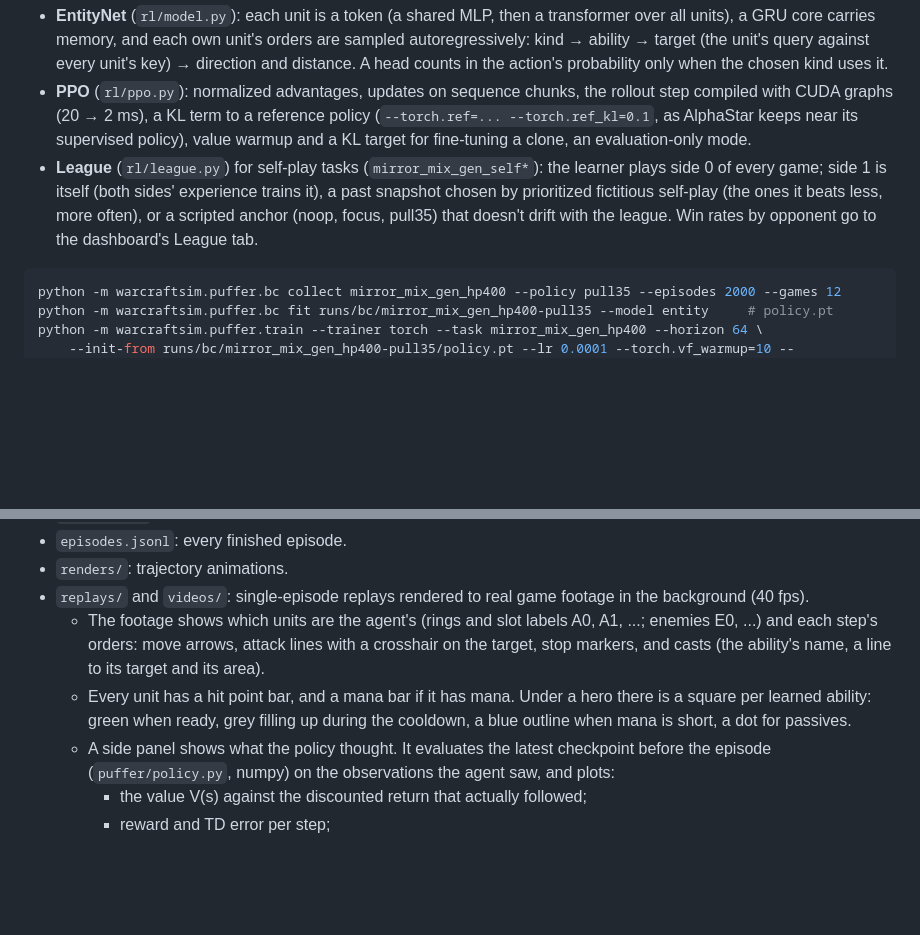
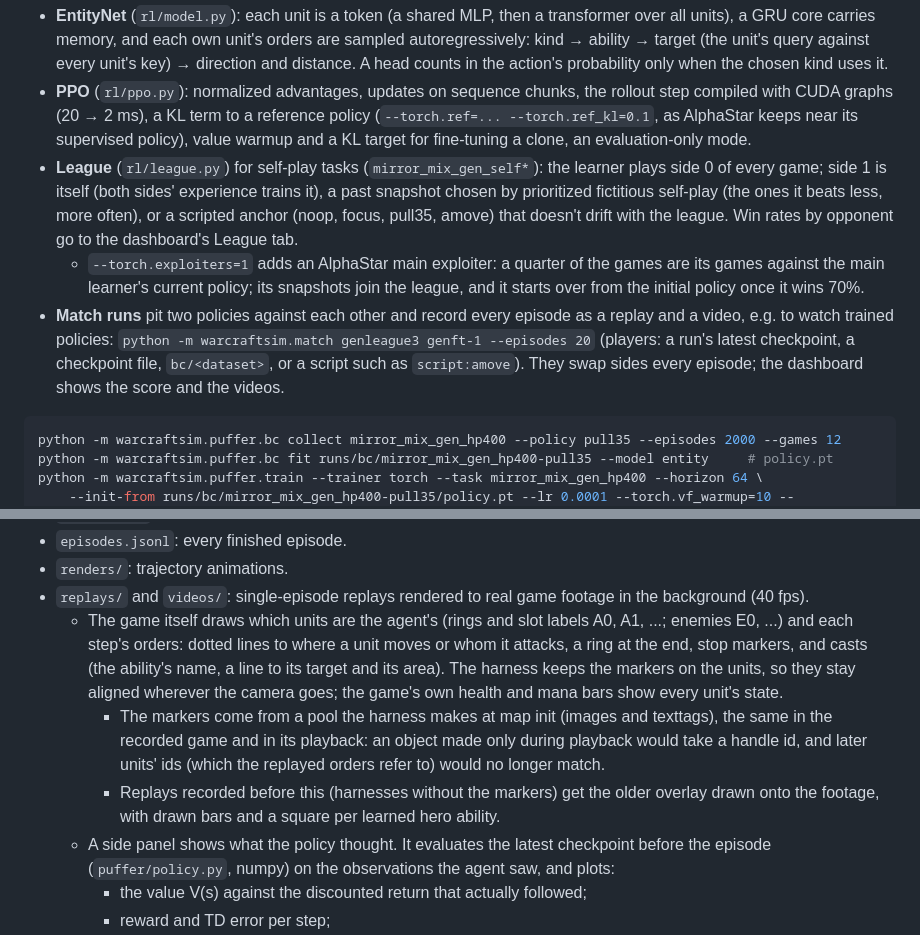
Before and after one commit to RobinKa/warcraftsim, a Markdown page: README.md, 2 parts joined by grey strips. Drawn GitHub-style; blank space fills up the shorter version.

Commit message:
README: in-game video markers, match runs, the main exploiter
Co-Authored-By: Claude Opus 5.5 (1M context) <noreply@anthropic.com>

````diff
--- a/README.md
+++ b/README.md
@@ -241,7 +241,10 @@ Masks rule out only what is impossible, and the game handles the rest (a target
 PufferLib 5's native trainer fixes the network to encoder → MinGRU → decoder, so pointing at units needs our own trainer, `warcraftsim/rl` (PyTorch; it runs with the torch Python, like the behavior cloning fit):
 * **EntityNet** (`rl/model.py`): each unit is a token (a shared MLP, then a transformer over all units), a GRU core carries memory, and each own unit's orders are sampled autoregressively: kind → ability → target (the unit's query against every unit's key) → direction and distance. A head counts in the action's probability only when the chosen kind uses it.
 * **PPO** (`rl/ppo.py`): normalized advantages, updates on sequence chunks, the rollout step compiled with CUDA graphs (20 → 2 ms), a KL term to a reference policy (`--torch.ref=... --torch.ref_kl=0.1`, as AlphaStar keeps near its supervised policy), value warmup and a KL target for fine-tuning a clone, an evaluation-only mode.
-* **League** (`rl/league.py`) for self-play tasks (`mirror_mix_gen_self*`): the learner plays side 0 of every game; side 1 is itself (both sides' experience trains it), a past snapshot chosen by prioritized fictitious self-play (the ones it beats less, more often), or a scripted anchor (noop, focus, pull35) that doesn't drift with the league. Win rates by opponent go to the dashboard's League tab.
+* **League** (`rl/league.py`) for self-play tasks (`mirror_mix_gen_self*`): the learner plays side 0 of every game; side 1 is itself (both sides' experience trains it), a past snapshot chosen by prioritized fictitious self-play (the ones it beats less, more often), or a scripted anchor (noop, focus, pull35, amove) that doesn't drift with the league. Win rates by opponent go to the dashboard's League tab.
+  * `--torch.exploiters=1` adds an AlphaStar main exploiter: a quarter of the games are its games against the main learner's current policy; its snapshots join the league, and it starts over from the initial policy once it wins 70%.
+* **Match runs** pit two policies against each other and record every episode as a replay and a video, e.g. to watch trained policies:
+  `python -m warcraftsim.match genleague3 genft-1 --episodes 20` (players: a run's latest checkpoint, a checkpoint file, `bc/<dataset>`, or a script such as `script:amove`). They swap sides every episode; the dashboard shows the score and the videos.
 
 ```bash
 python -m warcraftsim.puffer.bc collect mirror_mix_gen_hp400 --policy pull35 --episodes 2000 --games 12
@@ -268,8 +271,9 @@ Each run writes `runs/<name>/`, which the dashboard shows live:
 * `episodes.jsonl`: every finished episode.
 * `renders/`: trajectory animations.
 * `replays/` and `videos/`: single-episode replays rendered to real game footage in the background (40 fps).
-  * The footage shows which units are the agent's (rings and slot labels A0, A1, ...; enemies E0, ...) and each step's orders: move arrows, attack lines with a crosshair on the target, stop markers, and casts (the ability's name, a line to its target and its area).
-  * Every unit has a hit point bar, and a mana bar if it has mana. Under a hero there is a square per learned ability: green when ready, grey filling up during the cooldown, a blue outline when mana is short, a dot for passives.
+  * The game itself draws which units are the agent's (rings and slot labels A0, A1, ...; enemies E0, ...) and each step's orders: dotted lines to where a unit moves or whom it attacks, a ring at the end, stop markers, and casts (the ability's name, a line to its target and its area). The harness keeps the markers on the units, so they stay aligned wherever the camera goes; the game's own health and mana bars show every unit's state.
+    * The markers come from a pool the harness makes at map init (images and texttags), the same in the recorded game and in its playback: an object made only during playback would take a handle id, and later units' ids (which the replayed orders refer to) would no longer match.
+    * Replays recorded before this (harnesses without the markers) get the older overlay drawn onto the footage, with drawn bars and a square per learned hero ability.
   * A side panel shows what the policy thought. It evaluates the latest checkpoint before the episode (`puffer/policy.py`, numpy) on the observations the agent saw, and plots:
     * the value V(s) against the discounted return that actually followed;
     * reward and TD error per step;
````
